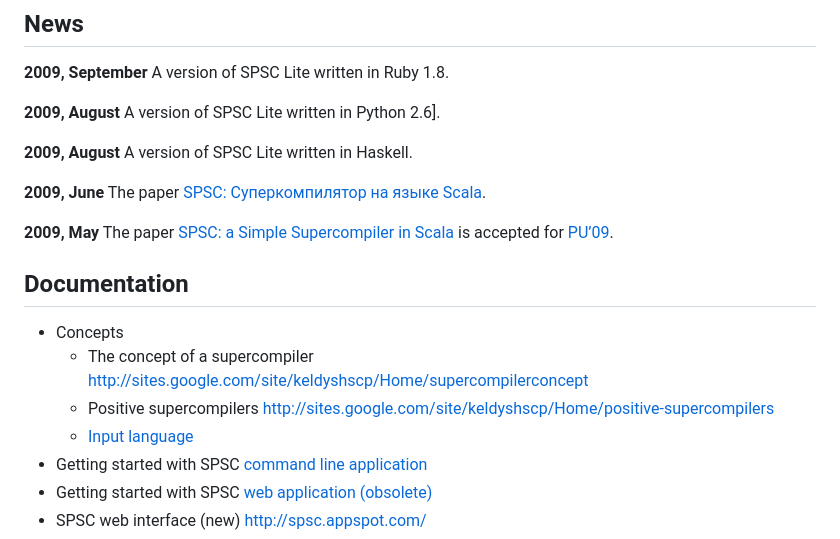
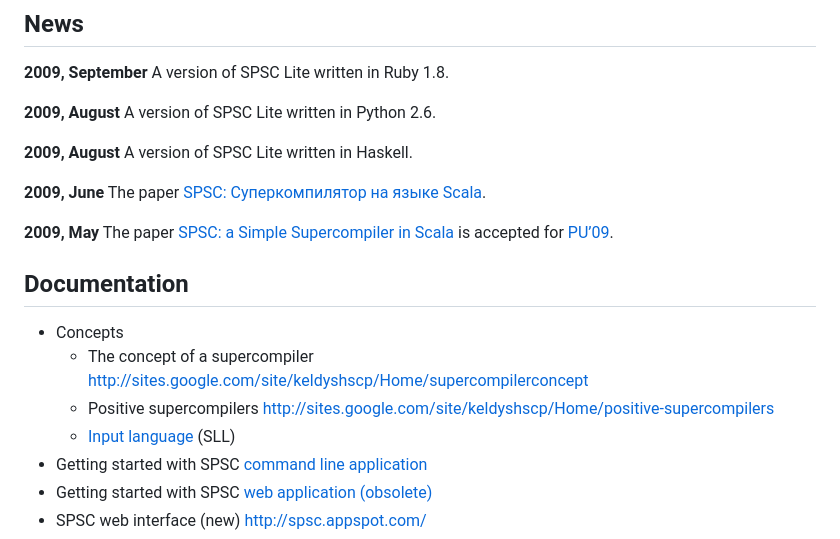
Before and after one commit to sergei-romanenko/spsc, a Markdown page: docs/README.md, the part around the change. Rendered like a GitHub page.

```diff
--- a/docs/README.md
+++ b/docs/README.md
@@ -35,7 +35,7 @@ Currently, there are 4 versions of SPSC Lite written in: Scala, Haskell, Python
 
 **2009, September** A version of SPSC Lite written in Ruby 1.8.
 
-**2009, August** A version of SPSC Lite written in Python 2.6].
+**2009, August** A version of SPSC Lite written in Python 2.6.
 
 **2009, August** A version of SPSC Lite written in Haskell.
 
@@ -50,11 +50,11 @@ is accepted for
 ## Documentation
 
 * Concepts
-  - The concept of a supercompiler
-    <http://sites.google.com/site/keldyshscp/Home/supercompilerconcept>
-  - Positive supercompilers
-    <http://sites.google.com/site/keldyshscp/Home/positive-supercompilers>
-  - [Input language](SimpleLazyFirstOrderLanguage.md)
+    - The concept of a supercompiler
+      <http://sites.google.com/site/keldyshscp/Home/supercompilerconcept>
+    - Positive supercompilers
+      <http://sites.google.com/site/keldyshscp/Home/positive-supercompilers>
+    - [Input language](SimpleLazyFirstOrderLanguage.md) (SLL)
 * Getting started with SPSC [command line application](GettingStarted.md)
 * Getting started with SPSC [web application (obsolete)](GettingStartedWeb.md)
 * SPSC web interface (new) <http://spsc.appspot.com/>
```
Also changed, not shown: docs/GettingStarted.md (+1 -1 lines), docs/GettingStartedWeb.md (+11 -6 lines), docs/images/webinput.png (added), docs/images/weboutput.png (added), docs/images/websyntax.png (added).
